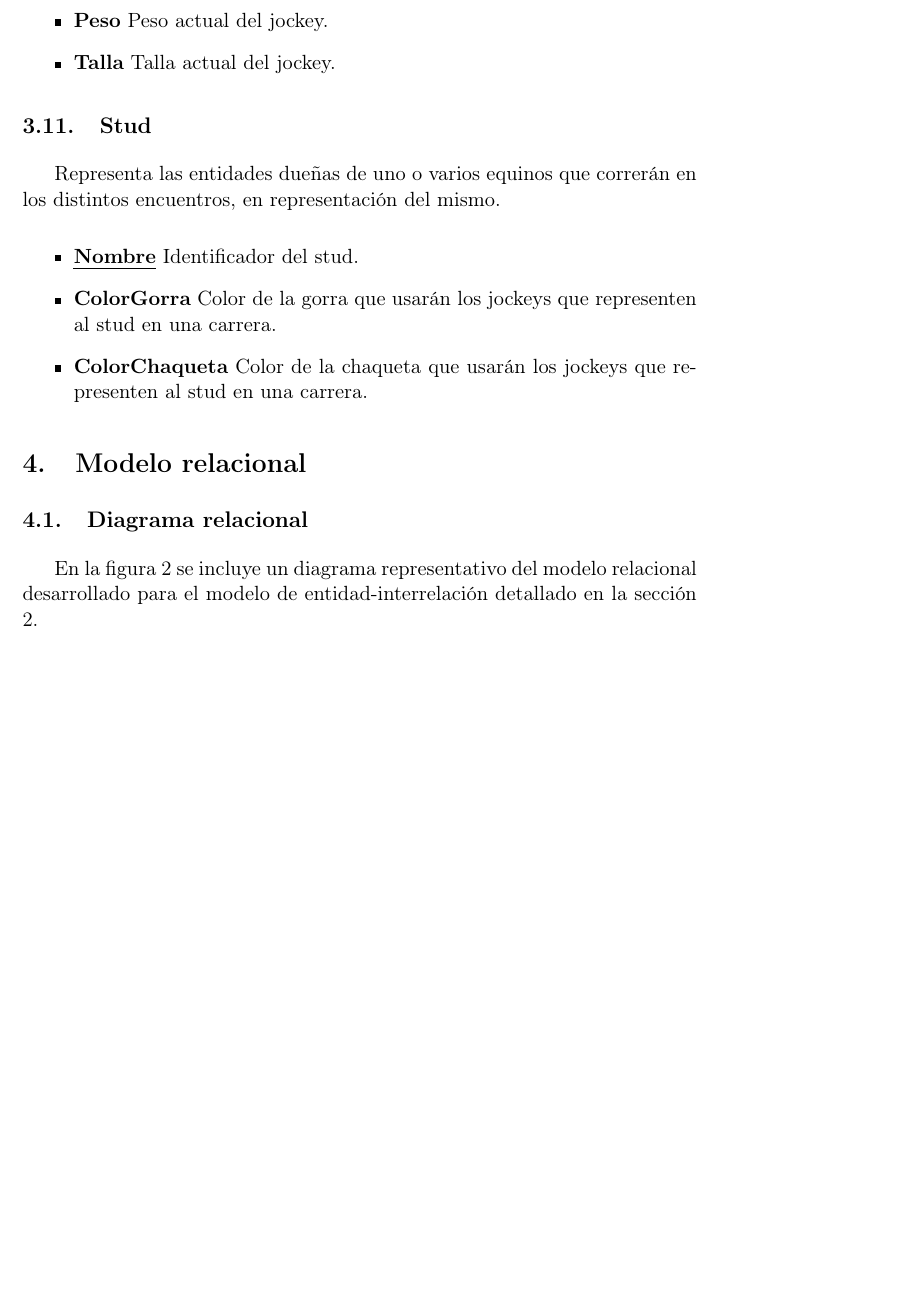
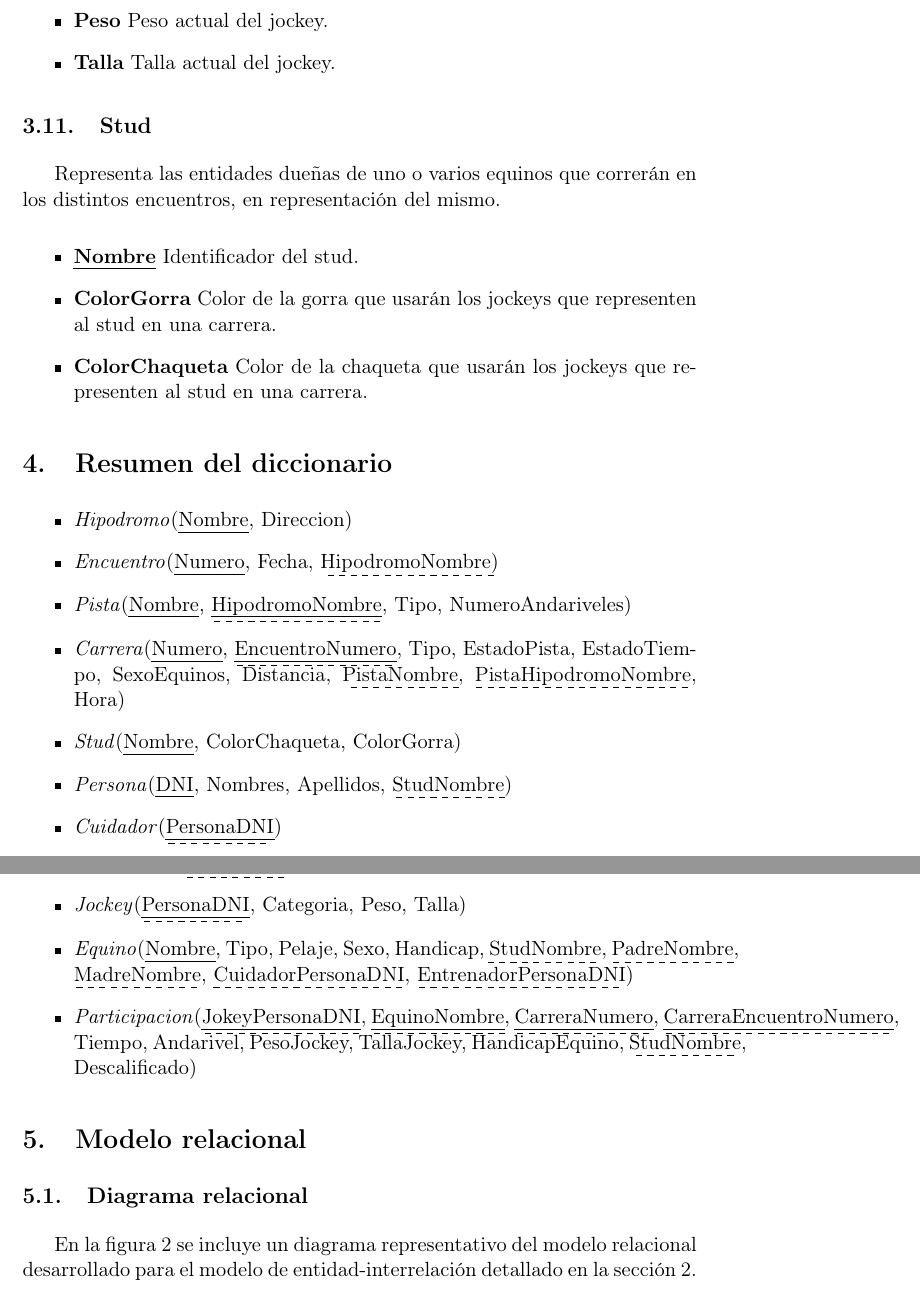
Before and after one commit to andres-arana/degree-7515-bases-de-datos, a LaTeX paper (docs/informe.tex): part of page 10 of 24 before the commit and two parts of pages 10 and 11 of 25 after it, the two joined at a grey line, cut so that both start at the same text, the shorter picture padded with empty space. Compiled offline with pdfLaTeX.

Commit message:
Adding the summary of the dictionary

```diff
--- a/docs/informe.tex
+++ b/docs/informe.tex
@@ -37,7 +37,7 @@
 \usepackage[normalem]{ulem}
 
 % Formato de listados de código
-\lstset{
+\lstset{%
   basicstyle=\footnotesize\ttfamily,
   numberstyle=\tiny,
   numbersep=5pt,
@@ -67,7 +67,7 @@
 \title{\textbf{Trabajo Práctico: Hiposoft}}
 
 % Información sobre los autores.
-\author{
+\author{%
   Andrés Gastón Arana,     \textit{P. 86.203}                      \\
   Diego Martín Costa,      \textit{P. 78.189}                      \\
   Javier Daniel Zaniratto, \textit{P. 90.886}                      \\
@@ -456,13 +456,51 @@ Representa las entidades dueñas de uno o varios equinos que correrán en los di
 
 \end{itemize}
 
+
+\section{Resumen del diccionario}
+
+\begin{itemize}
+
+  \item \emph{Hipodromo}(\uline{Nombre}, Direccion)
+
+  \item \emph{Encuentro}(\uline{Numero}, Fecha, \dashuline{HipodromoNombre})
+
+  \item \emph{Pista}(\uline{Nombre}, \uline{\dashuline{HipodromoNombre}},
+    Tipo, NumeroAndariveles)
+
+  \item \emph{Carrera}(\uline{Numero}, \uline{\dashuline{EncuentroNumero}},
+    Tipo, EstadoPista, EstadoTiempo, SexoEquinos, Distancia, \dashuline{PistaNombre},
+    \dashuline{PistaHipodromoNombre}, Hora)
+
+  \item \emph{Stud}(\uline{Nombre}, ColorChaqueta, ColorGorra)
+
+  \item \emph{Persona}(\uline{DNI}, Nombres, Apellidos, \dashuline{StudNombre})
+
+  \item \emph{Cuidador}(\uline{\dashuline{PersonaDNI}})
+
+  \item \emph{Entrenador}(\uline{\dashuline{PersonaDNI}})
+
+  \item \emph{Jockey}(\uline{\dashuline{PersonaDNI}}, Categoria, Peso, Talla)
+
+  \item \emph{Equino}(\uline{Nombre}, Tipo, Pelaje, Sexo, Handicap,
+    \dashuline{StudNombre}, \dashuline{PadreNombre}, \dashuline{MadreNombre},
+    \dashuline{CuidadorPersonaDNI}, \dashuline{EntrenadorPersonaDNI})
+
+  \item \emph{Participacion}(\uline{\dashuline{JokeyPersonaDNI}},
+    \uline{\dashuline{EquinoNombre}}, \uline{\dashuline{CarreraNumero}},
+    \uline{\dashuline{CarreraEncuentroNumero}}, Tiempo, Andarivel, PesoJockey,
+    TallaJockey, HandicapEquino, \dashuline{StudNombre}, Descalificado)
+
+
+\end{itemize}
+
 \section{Modelo relacional}
 
 \subsection{Diagrama relacional}
 
-En la figura \ref{fig:relacional} se incluye un diagrama representativo del
+En la figura~\ref{fig:relacional} se incluye un diagrama representativo del
 modelo relacional desarrollado para el modelo de entidad-interrelación
-detallado en la sección \ref{sec:der}.
+detallado en la sección~\ref{sec:der}.
 
 \begin{figure}[h!t]
   \centering
```
Also changed, not shown: docs/informe.tex (2 more changed lines).
